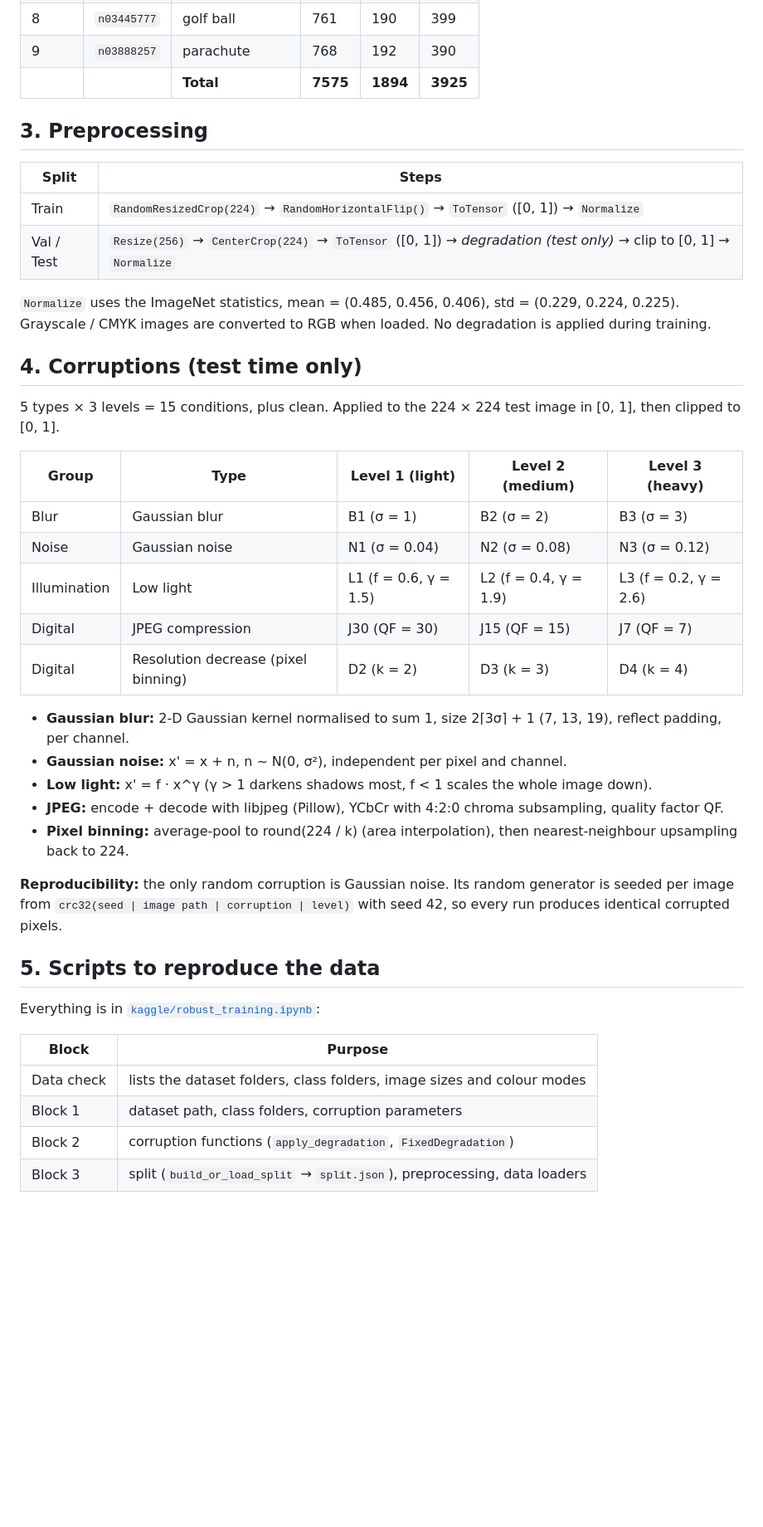
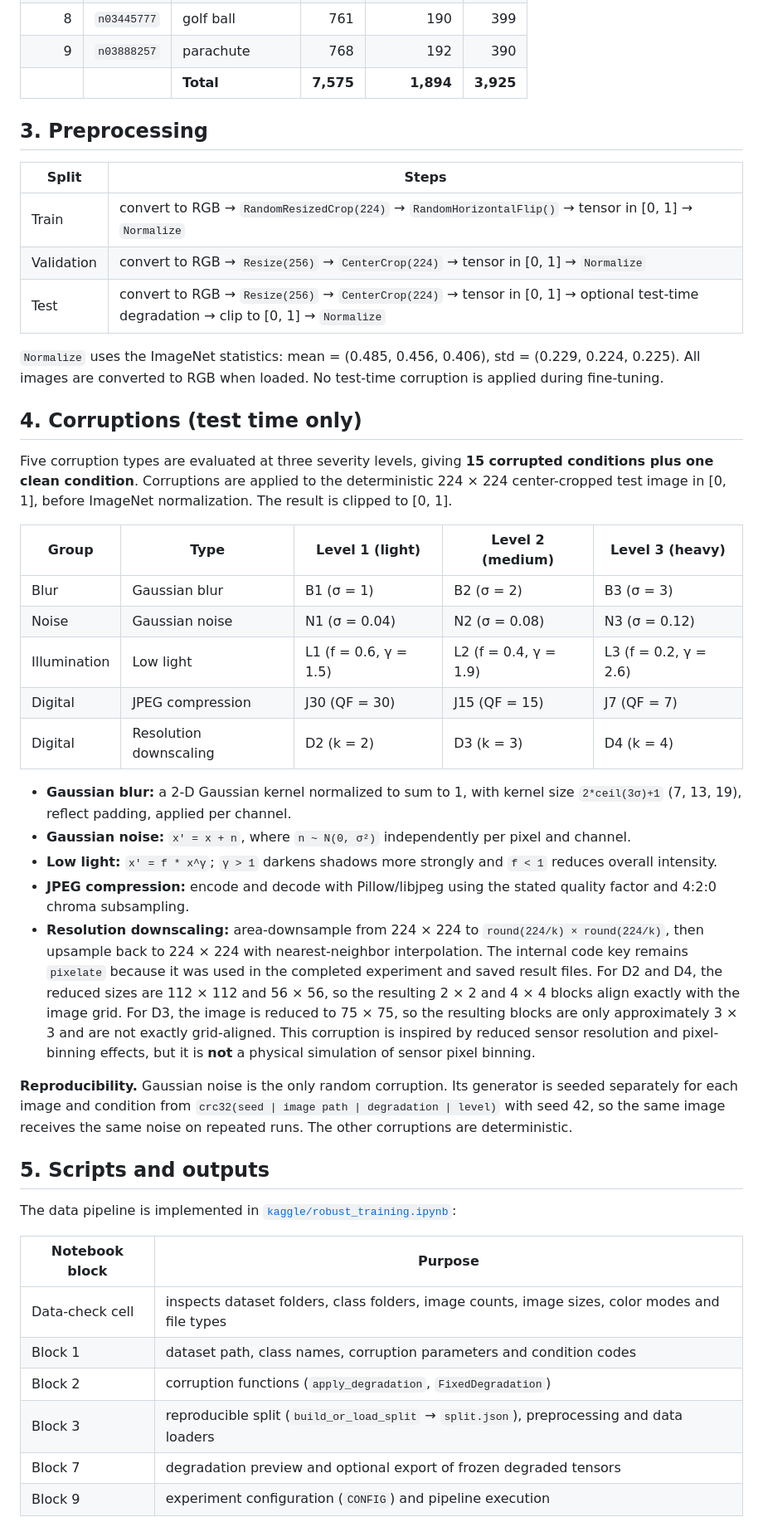
Before and after one commit to Xx-Pumpkin-xX/robust-image-recognition, a Markdown page: DATA.md, the part around one of its changes. Shown at 83% size. Rendered like a GitHub page; blank space fills up the shorter version.

Commit message:
chỉnh terminology sai ở pixel binning
Updated license information and clarified data generation process. Improved descriptions for data splits and preprocessing steps.

```diff
--- a/DATA.md
+++ b/DATA.md
@@ -51,22 +50,24 @@ Per class (label = index in sorted folder-name order):
 | 7 | `n03425413` | gas pump | 745 | 186 | 419 |
 | 8 | `n03445777` | golf ball | 761 | 190 | 399 |
 | 9 | `n03888257` | parachute | 768 | 192 | 390 |
-| | | **Total** | **7575** | **1894** | **3925** |
+|  |  | **Total** | **7,575** | **1,894** | **3,925** |
 
 ## 3. Preprocessing
 
 | Split | Steps |
 |---|---|
-| Train | `RandomResizedCrop(224)` → `RandomHorizontalFlip()` → `ToTensor` ([0, 1]) → `Normalize` |
-| Val / Test | `Resize(256)` → `CenterCrop(224)` → `ToTensor` ([0, 1]) → *degradation (test only)* → clip to [0, 1] → `Normalize` |
+| Train | convert to RGB → `RandomResizedCrop(224)` → `RandomHorizontalFlip()` → tensor in [0, 1] → `Normalize` |
+| Validation | convert to RGB → `Resize(256)` → `CenterCrop(224)` → tensor in [0, 1] → `Normalize` |
+| Test | convert to RGB → `Resize(256)` → `CenterCrop(224)` → tensor in [0, 1] → optional test-time degradation → clip to [0, 1] → `Normalize` |
 
-`Normalize` uses the ImageNet statistics, mean = (0.485, 0.456, 0.406), std = (0.229, 0.224, 0.225).
-Grayscale / CMYK images are converted to RGB when loaded. No degradation is applied during training.
+`Normalize` uses the ImageNet statistics: mean = (0.485, 0.456, 0.406), std = (0.229, 0.224, 0.225).
+All images are converted to RGB when loaded. No test-time corruption is applied during fine-tuning.
 
 ## 4. Corruptions (test time only)
 
-5 types × 3 levels = 15 conditions, plus clean. Applied to the 224 × 224 test image in [0, 1],
-then clipped to [0, 1].
+Five corruption types are evaluated at three severity levels, giving **15 corrupted conditions plus
+one clean condition**. Corruptions are applied to the deterministic 224 × 224 center-cropped test
+image in [0, 1], before ImageNet normalization. The result is clipped to [0, 1].
 
 | Group | Type | Level 1 (light) | Level 2 (medium) | Level 3 (heavy) |
 |---|---|---|---|---|
@@ -74,26 +75,28 @@ then clipped to [0, 1].
 | Noise | Gaussian noise | N1 (σ = 0.04) | N2 (σ = 0.08) | N3 (σ = 0.12) |
 | Illumination | Low light | L1 (f = 0.6, γ = 1.5) | L2 (f = 0.4, γ = 1.9) | L3 (f = 0.2, γ = 2.6) |
 | Digital | JPEG compression | J30 (QF = 30) | J15 (QF = 15) | J7 (QF = 7) |
-| Digital | Resolution decrease (pixel binning) | D2 (k = 2) | D3 (k = 3) | D4 (k = 4) |
+| Digital | Resolution downscaling | D2 (k = 2) | D3 (k = 3) | D4 (k = 4) |
 
-- **Gaussian blur:** 2-D Gaussian kernel normalised to sum 1, size 2⌈3σ⌉ + 1 (7, 13, 19), reflect padding, per channel.
-- **Gaussian noise:** x' = x + n, n ~ N(0, σ²), independent per pixel and channel.
-- **Low light:** x' = f · x^γ (γ > 1 darkens shadows most, f < 1 scales the whole image down).
-- **JPEG:** encode + decode with libjpeg (Pillow), YCbCr with 4:2:0 chroma subsampling, quality factor QF.
-- **Pixel binning:** average-pool to round(224 / k) (area interpolation), then nearest-neighbour upsampling back to 224.
+- **Gaussian blur:** a 2-D Gaussian kernel normalized to sum to 1, with kernel size `2*ceil(3σ)+1` (7, 13, 19), reflect padding, applied per channel.
+- **Gaussian noise:** `x' = x + n`, where `n ~ N(0, σ²)` independently per pixel and channel.
+- **Low light:** `x' = f * x^γ`; `γ > 1` darkens shadows more strongly and `f < 1` reduces overall intensity.
+- **JPEG compression:** encode and decode with Pillow/libjpeg using the stated quality factor and 4:2:0 chroma subsampling.
+- **Resolution downscaling:** area-downsample from 224 × 224 to `round(224/k) × round(224/k)`, then upsample back to 224 × 224 with nearest-neighbor interpolation. The internal code key remains `pixelate` because it was used in the completed experiment and saved result files. For D2 and D4, the reduced sizes are 112 × 112 and 56 × 56, so the resulting 2 × 2 and 4 × 4 blocks align exactly with the image grid. For D3, the image is reduced to 75 × 75, so the resulting blocks are only approximately 3 × 3 and are not exactly grid-aligned. This corruption is inspired by reduced sensor resolution and pixel-binning effects, but it is **not** a physical simulation of sensor pixel binning.
 
-**Reproducibility:** the only random corruption is Gaussian noise. Its random generator is seeded per
-image from `crc32(seed | image path | corruption | level)` with seed 42, so every run produces
-identical corrupted pixels.
+**Reproducibility.** Gaussian noise is the only random corruption. Its generator is seeded separately
+for each image and condition from `crc32(seed | image path | degradation | level)` with seed 42, so
+the same image receives the same noise on repeated runs. The other corruptions are deterministic.
 
-## 5. Scripts to reproduce the data
+## 5. Scripts and outputs
 
-Everything is in [`kaggle/robust_training.ipynb`](kaggle/robust_training.ipynb):
+The data pipeline is implemented in [`kaggle/robust_training.ipynb`](kaggle/robust_training.ipynb):
 
-| Block | Purpose |
+| Notebook block | Purpose |
 |---|---|
-| Data check | lists the dataset folders, class folders, image sizes and colour modes |
-| Block 1 | dataset path, class folders, corruption parameters |
+| Data-check cell | inspects dataset folders, class folders, image counts, image sizes, color modes and file types |
+| Block 1 | dataset path, class names, corruption parameters and condition codes |
 | Block 2 | corruption functions (`apply_degradation`, `FixedDegradation`) |
-| Block 3 | split (`build_or_load_split` → `split.json`), preprocessing, data loaders |
+| Block 3 | reproducible split (`build_or_load_split` → `split.json`), preprocessing and data loaders |
+| Block 7 | degradation preview and optional export of frozen degraded tensors |
+| Block 9 | experiment configuration (`CONFIG`) and pipeline execution |
 
```
Also changed, not shown: other parts of DATA.md (+25 -20 lines).
